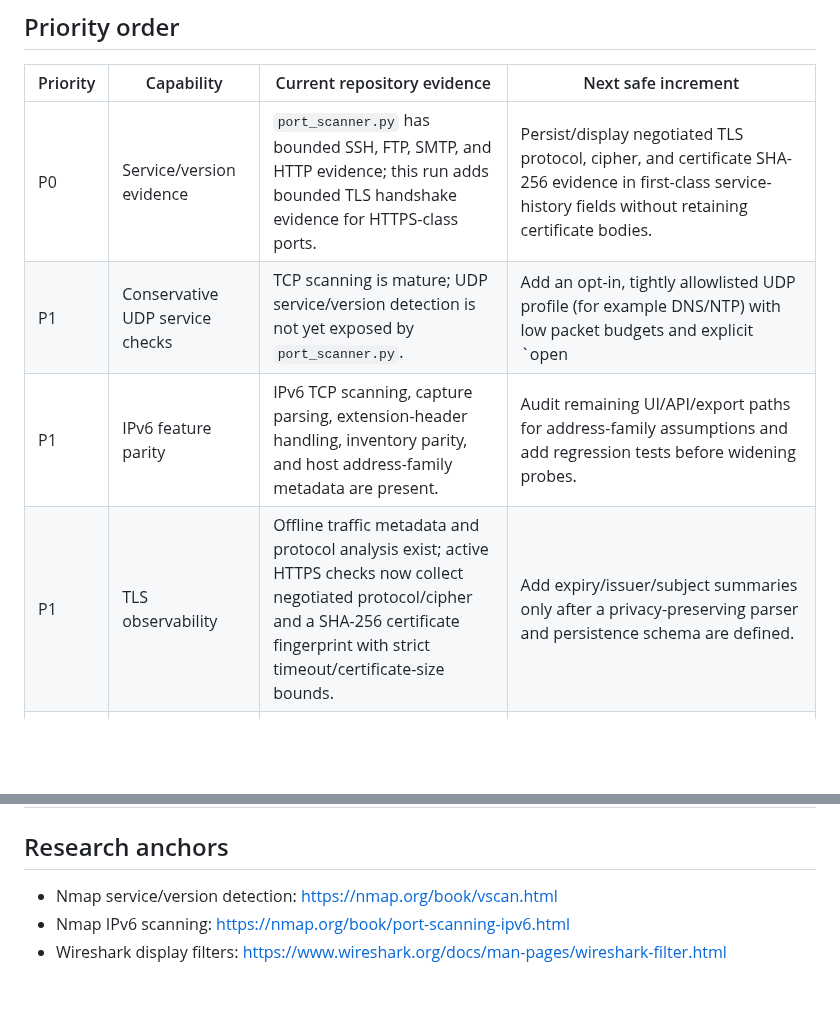
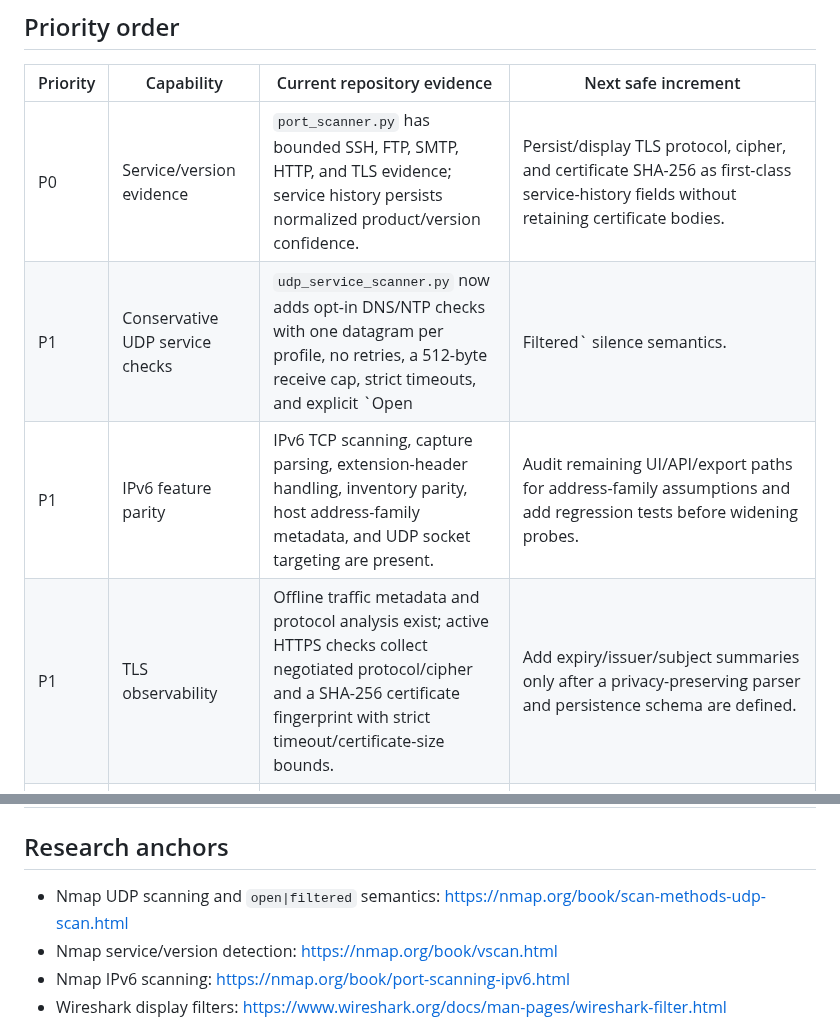
Before and after one commit to Adam-Ghanem/NetWatch, a Markdown page: docs/network-feature-backlog.md, 2 parts joined by grey strips. Drawn GitHub-style; blank space fills up the shorter version.

Commit message:
docs: refresh UDP visibility backlog

```diff
--- a/docs/network-feature-backlog.md
+++ b/docs/network-feature-backlog.md
@@ -6,10 +6,10 @@ This backlog is maintained from repository inspection plus upstream documentatio
 
 | Priority | Capability | Current repository evidence | Next safe increment |
 | --- | --- | --- | --- |
-| P0 | Service/version evidence | `port_scanner.py` has bounded SSH, FTP, SMTP, and HTTP evidence; this run adds bounded TLS handshake evidence for HTTPS-class ports. | Persist/display negotiated TLS protocol, cipher, and certificate SHA-256 evidence in first-class service-history fields without retaining certificate bodies. |
-| P1 | Conservative UDP service checks | TCP scanning is mature; UDP service/version detection is not yet exposed by `port_scanner.py`. | Add an opt-in, tightly allowlisted UDP profile (for example DNS/NTP) with low packet budgets and explicit `open|filtered` semantics. |
-| P1 | IPv6 feature parity | IPv6 TCP scanning, capture parsing, extension-header handling, inventory parity, and host address-family metadata are present. | Audit remaining UI/API/export paths for address-family assumptions and add regression tests before widening probes. |
-| P1 | TLS observability | Offline traffic metadata and protocol analysis exist; active HTTPS checks now collect negotiated protocol/cipher and a SHA-256 certificate fingerprint with strict timeout/certificate-size bounds. | Add expiry/issuer/subject summaries only after a privacy-preserving parser and persistence schema are defined. |
+| P0 | Service/version evidence | `port_scanner.py` has bounded SSH, FTP, SMTP, HTTP, and TLS evidence; service history persists normalized product/version confidence. | Persist/display TLS protocol, cipher, and certificate SHA-256 as first-class service-history fields without retaining certificate bodies. |
+| P1 | Conservative UDP service checks | `udp_service_scanner.py` now adds opt-in DNS/NTP checks with one datagram per profile, no retries, a 512-byte receive cap, strict timeouts, and explicit `Open|Filtered` silence semantics. | Surface the bounded UDP profiles through authenticated API/CLI workflows and persist results in normalized service history. |
+| P1 | IPv6 feature parity | IPv6 TCP scanning, capture parsing, extension-header handling, inventory parity, host address-family metadata, and UDP socket targeting are present. | Audit remaining UI/API/export paths for address-family assumptions and add regression tests before widening probes. |
+| P1 | TLS observability | Offline traffic metadata and protocol analysis exist; active HTTPS checks collect negotiated protocol/cipher and a SHA-256 certificate fingerprint with strict timeout/certificate-size bounds. | Add expiry/issuer/subject summaries only after a privacy-preserving parser and persistence schema are defined. |
 | P2 | Flow/session fidelity | Flow analysis, correlation, topology, timeline, display filters, Community ID, and anomaly modules exist. | Add TCP state/retransmission/termination-quality summaries from offline captures, inspired by Zeek connection semantics. |
 | P2 | Capture/filter UX | PCAP/PCAPNG import and flow display filters exist. | Improve saved filter presets, validation errors, and investigator-oriented protocol/endpoint/time-range pivots. |
 | P2 | Structured interoperability | JSON/CSV/report/export modules exist. | Add documented stable schemas for service and flow evidence, including address family, evidence source, confidence, and timestamps. |
@@ -18,6 +18,7 @@ This backlog is maintained from repository inspection plus upstream documentatio
 
 ## Research anchors
 
+- Nmap UDP scanning and `open|filtered` semantics: https://nmap.org/book/scan-methods-udp-scan.html
 - Nmap service/version detection: https://nmap.org/book/vscan.html
 - Nmap IPv6 scanning: https://nmap.org/book/port-scanning-ipv6.html
 - Wireshark display filters: https://www.wireshark.org/docs/man-pages/wireshark-filter.html
```
